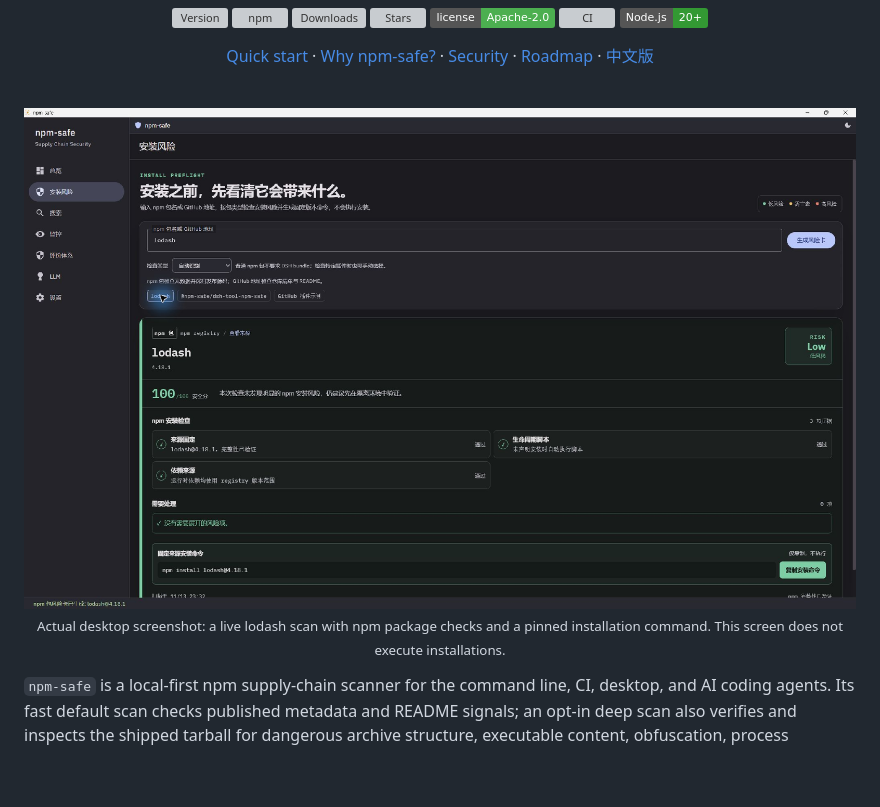
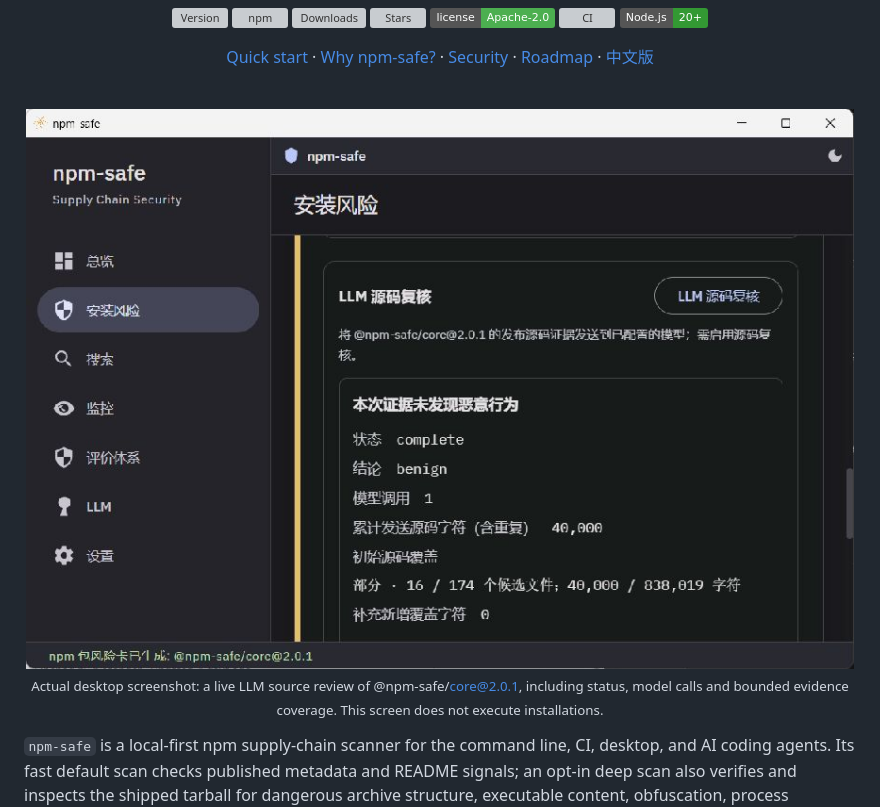
Before and after one commit to nisconder/npm-safe, a Markdown page: README.md, the part around one of its changes. Rendered like a GitHub page; pictures changed too: docs/assets/npm-safe-desktop.jpg; badges without logos; blank space fills up the shorter version; grey boxes are pictures that could not be loaded.

Commit message:
docs: replace desktop screenshot without the mouse cursor

```diff
--- a/README.md
+++ b/README.md
@@ -20,5 +20,5 @@
 
-<sub>Actual desktop screenshot: a live lodash scan with npm package checks and a pinned installation command. This screen does not execute installations.</sub>
+<sub>Actual desktop screenshot: a live LLM source review of @npm-safe/core@2.0.1, including status, model calls and bounded evidence coverage. This screen does not execute installations.</sub>
 
 </div>
 
```
Also changed, not shown: other parts of README.md (+1 -1 lines), README_zh.md (+2 -2 lines).
